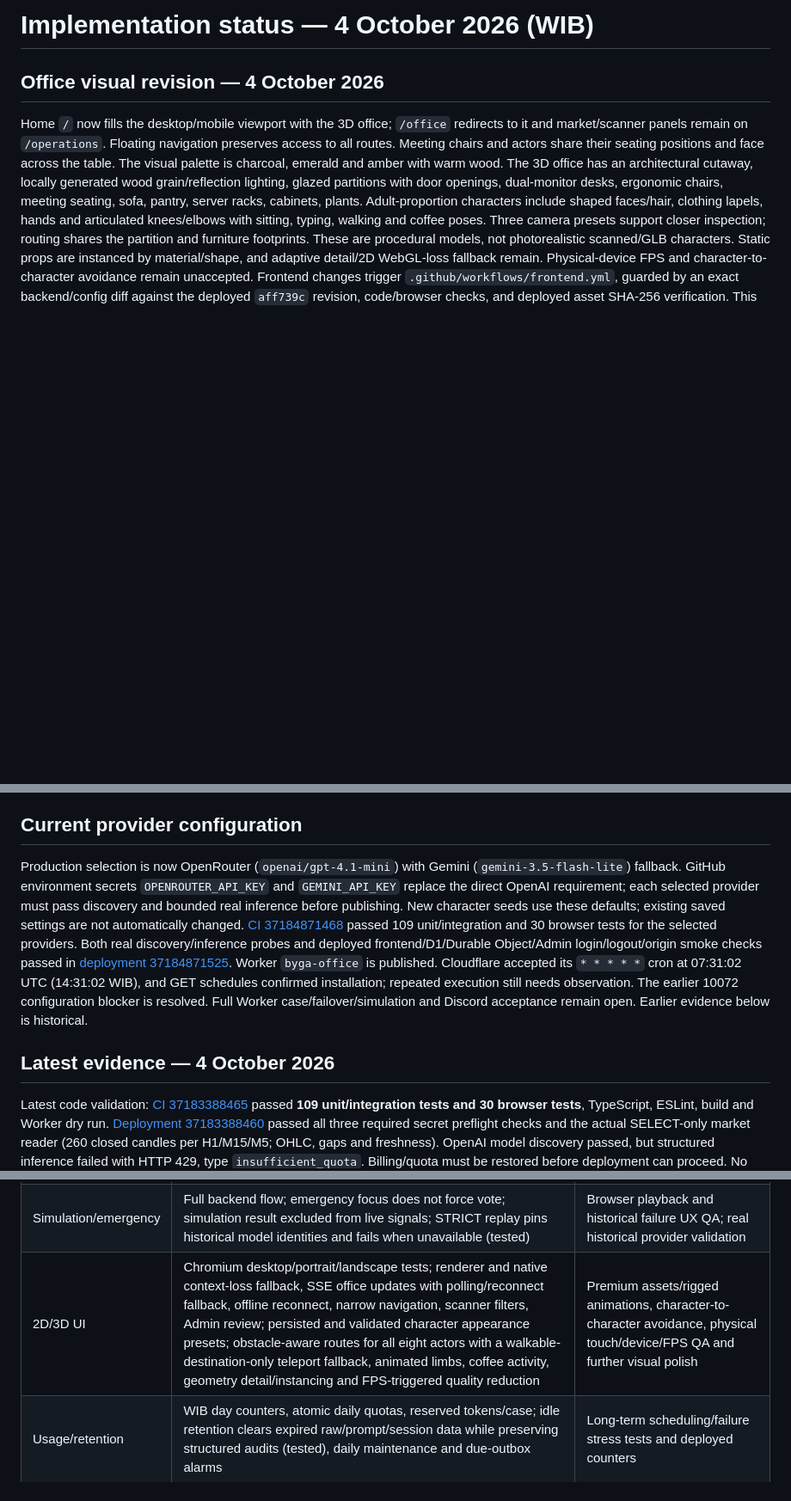
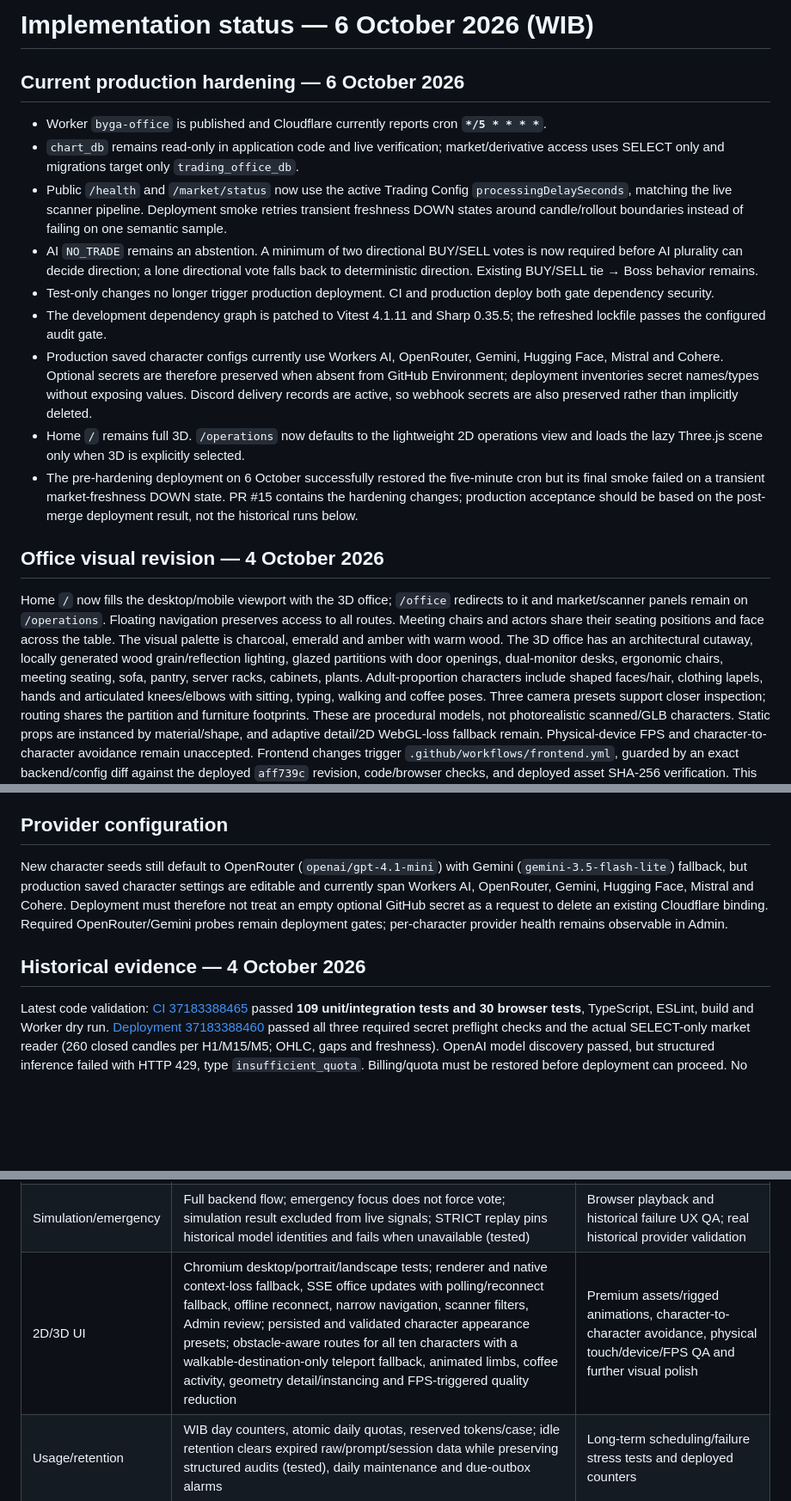
Before and after one commit to harvey-moeid/byga_office, a Markdown page: docs/IMPLEMENTATION_STATUS.md, 3 parts joined by grey strips. Shown at 86% size. Drawn GitHub-style; blank space fills up the shorter version.

Commit message:
docs: refresh implementation status for production hardening

```diff
--- a/docs/IMPLEMENTATION_STATUS.md
+++ b/docs/IMPLEMENTATION_STATUS.md
@@ -1,14 +1,26 @@
-# Implementation status — 4 October 2026 (WIB)
+# Implementation status — 6 October 2026 (WIB)
+
+## Current production hardening — 6 October 2026
+
+- Worker `byga-office` is published and Cloudflare currently reports cron **`*/5 * * * *`**.
+- `chart_db` remains read-only in application code and live verification; market/derivative access uses SELECT only and migrations target only `trading_office_db`.
+- Public `/health` and `/market/status` now use the active Trading Config `processingDelaySeconds`, matching the live scanner pipeline. Deployment smoke retries transient freshness DOWN states around candle/rollout boundaries instead of failing on one semantic sample.
+- AI `NO_TRADE` remains an abstention. A minimum of two directional BUY/SELL votes is now required before AI plurality can decide direction; a lone directional vote falls back to deterministic direction. Existing BUY/SELL tie → Boss behavior remains.
+- Test-only changes no longer trigger production deployment. CI and production deploy both gate dependency security.
+- The development dependency graph is patched to Vitest 4.1.11 and Sharp 0.35.5; the refreshed lockfile passes the configured audit gate.
+- Production saved character configs currently use Workers AI, OpenRouter, Gemini, Hugging Face, Mistral and Cohere. Optional secrets are therefore preserved when absent from GitHub Environment; deployment inventories secret names/types without exposing values. Discord delivery records are active, so webhook secrets are also preserved rather than implicitly deleted.
+- Home `/` remains full 3D. `/operations` now defaults to the lightweight 2D operations view and loads the lazy Three.js scene only when 3D is explicitly selected.
+- The pre-hardening deployment on 6 October successfully restored the five-minute cron but its final smoke failed on a transient market-freshness DOWN state. PR #15 contains the hardening changes; production acceptance should be based on the post-merge deployment result, not the historical runs below.
 
 ## Office visual revision — 4 October 2026
 
 Home `/` now fills the desktop/mobile viewport with the 3D office; `/office` redirects to it and market/scanner panels remain on `/operations`. Floating navigation preserves access to all routes. Meeting chairs and actors share their seating positions and face across the table. The visual palette is charcoal, emerald and amber with warm wood. The 3D office has an architectural cutaway, locally generated wood grain/reflection lighting, glazed partitions with door openings, dual-monitor desks, ergonomic chairs, meeting seating, sofa, pantry, server racks, cabinets, plants. Adult-proportion characters include shaped faces/hair, clothing lapels, hands and articulated knees/elbows with sitting, typing, walking and coffee poses. Three camera presets support closer inspection; routing shares the partition and furniture footprints. These are procedural models, not photorealistic scanned/GLB characters. Static props are instanced by material/shape, and adaptive detail/2D WebGL-loss fallback remain. Physical-device FPS and character-to-character avoidance remain unaccepted. Frontend changes trigger `.github/workflows/frontend.yml`, guarded by an exact backend/config diff against the deployed `aff739c` revision, code/browser checks, and deployed asset SHA-256 verification. This presentation release does not claim real market/AI/Discord acceptance; backend changes still require the full `deploy.yml` workflow.
 
-## Current provider configuration
+## Provider configuration
 
-Production selection is now OpenRouter (`openai/gpt-4.1-mini`) with Gemini (`gemini-3.5-flash-lite`) fallback. GitHub environment secrets `OPENROUTER_API_KEY` and `GEMINI_API_KEY` replace the direct OpenAI requirement; each selected provider must pass discovery and bounded real inference before publishing. New character seeds use these defaults; existing saved settings are not automatically changed. [CI 37184871468](https://github.com/harvey-moeid/byga_office/actions/runs/37184871468) passed 109 unit/integration and 30 browser tests for the selected providers. Both real discovery/inference probes and deployed frontend/D1/Durable Object/Admin login/logout/origin smoke checks passed in [deployment 37184871525](https://github.com/harvey-moeid/byga_office/actions/runs/37184871525). Worker `byga-office` is published. Cloudflare accepted its `* * * * *` cron at 07:31:02 UTC (14:31:02 WIB), and GET schedules confirmed installation; repeated execution still needs observation. The earlier 10072 configuration blocker is resolved. Full Worker case/failover/simulation and Discord acceptance remain open. Earlier evidence below is historical.
+New character seeds still default to OpenRouter (`openai/gpt-4.1-mini`) with Gemini (`gemini-3.5-flash-lite`) fallback, but production saved character settings are editable and currently span Workers AI, OpenRouter, Gemini, Hugging Face, Mistral and Cohere. Deployment must therefore not treat an empty optional GitHub secret as a request to delete an existing Cloudflare binding. Required OpenRouter/Gemini probes remain deployment gates; per-character provider health remains observable in Admin.
 
-## Latest evidence — 4 October 2026
+## Historical evidence — 4 October 2026
 
 Latest code validation: [CI 37183388465](https://github.com/harvey-moeid/byga_office/actions/runs/37183388465) passed **109 unit/integration tests and 30 browser tests**, TypeScript, ESLint, build and Worker dry run. [Deployment 37183388460](https://github.com/harvey-moeid/byga_office/actions/runs/37183388460) passed all three required secret preflight checks and the actual SELECT-only market reader (260 closed candles per H1/M15/M5; OHLC, gaps and freshness). OpenAI model discovery passed, but structured inference failed with HTTP 429, type `insufficient_quota`. Billing/quota must be restored before deployment can proceed. No production Worker has been published. See [the acceptance report](PRODUCTION_ACCEPTANCE.md).
 
@@ -34,7 +46,7 @@ Initial implementation against PRD v1.0. The checklist uses `[x]` for implemente
 | AI | Eight wire adapters verified with fixtures; retry/fallback, semantic quality flags, Boss authority, circuit, native JSON/prompt JSON | Real model discovery/inference, provider/model-specific structured-output support, timeout and pricing/budget observations |
 | Signals/Discord | Persisted signal snapshots, public toggles/history/scanner filters, private UUID/debug redaction; unique outbox, LOW_RR, retry delay/cap, confirmed Admin review/audit and ambiguous-send protection tested | Real webhooks and production delivery observations |
 | Simulation/emergency | Full backend flow; emergency focus does not force vote; simulation result excluded from live signals; STRICT replay pins historical model identities and fails when unavailable (tested) | Browser playback and historical failure UX QA; real historical provider validation |
-| 2D/3D UI | Chromium desktop/portrait/landscape tests; renderer and native context-loss fallback, SSE office updates with polling/reconnect fallback, offline reconnect, narrow navigation, scanner filters, Admin review; persisted and validated character appearance presets; obstacle-aware routes for all eight actors with a walkable-destination-only teleport fallback, animated limbs, coffee activity, geometry detail/instancing and FPS-triggered quality reduction | Premium assets/rigged animations, character-to-character avoidance, physical touch/device/FPS QA and further visual polish |
+| 2D/3D UI | Chromium desktop/portrait/landscape tests; renderer and native context-loss fallback, SSE office updates with polling/reconnect fallback, offline reconnect, narrow navigation, scanner filters, Admin review; persisted and validated character appearance presets; obstacle-aware routes for all ten characters with a walkable-destination-only teleport fallback, animated limbs, coffee activity, geometry detail/instancing and FPS-triggered quality reduction | Premium assets/rigged animations, character-to-character avoidance, physical touch/device/FPS QA and further visual polish |
 | Usage/retention | WIB day counters, atomic daily quotas, reserved tokens/case; idle retention clears expired raw/prompt/session data while preserving structured audits (tested), daily maintenance and due-outbox alarms | Long-term scheduling/failure stress tests and deployed counters |
 
 ## Current build validation — 4 October 2026 (UTC)
```
